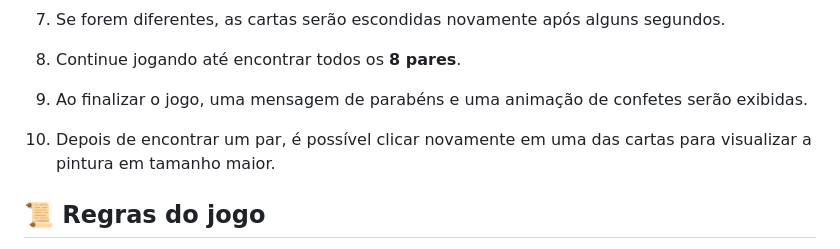
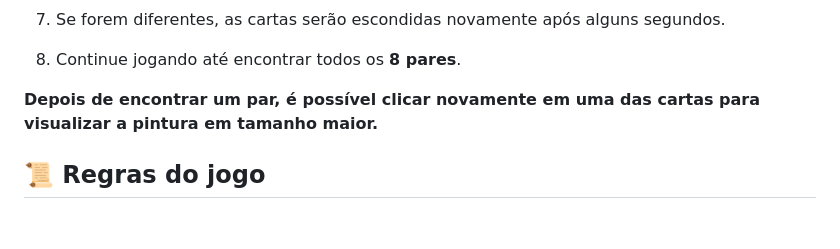
Before and after one commit to i-am-Gab/memoria-das-artes, a Markdown page: README.md, the part around the change. GitHub-like rendering; blank space fills up the shorter version.

```diff
--- a/README.md
+++ b/README.md
@@ -20,8 +20,8 @@ O jogo foi desenvolvido como uma atividade acadêmica para aplicar conceitos de
 6. Se as duas cartas forem iguais, elas permanecerão visíveis.
 7. Se forem diferentes, as cartas serão escondidas novamente após alguns segundos.
 8. Continue jogando até encontrar todos os **8 pares**.
-9. Ao finalizar o jogo, uma mensagem de parabéns e uma animação de confetes serão exibidas.
-10. Depois de encontrar um par, é possível clicar novamente em uma das cartas para visualizar a pintura em tamanho maior.
+
+**Depois de encontrar um par, é possível clicar novamente em uma das cartas para visualizar a pintura em tamanho maior.**
 
 ## 📜 Regras do jogo
 
```
